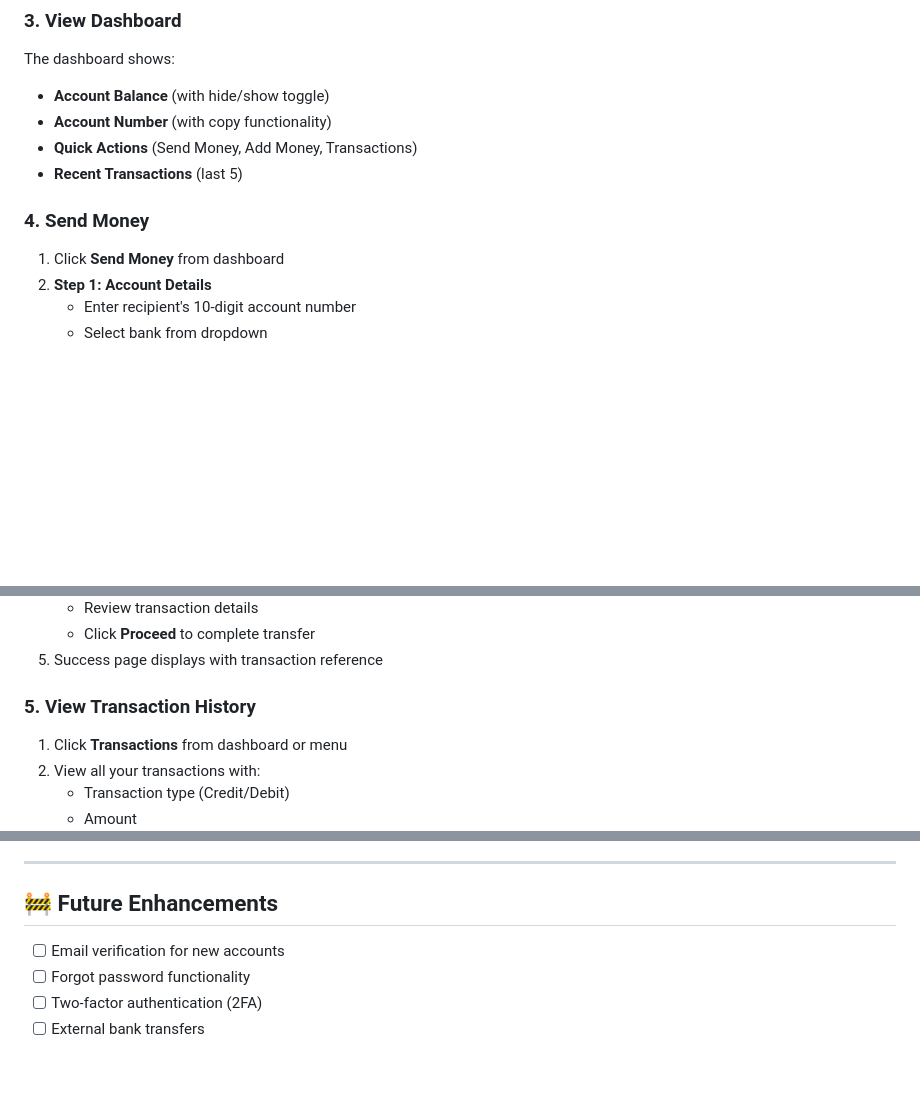
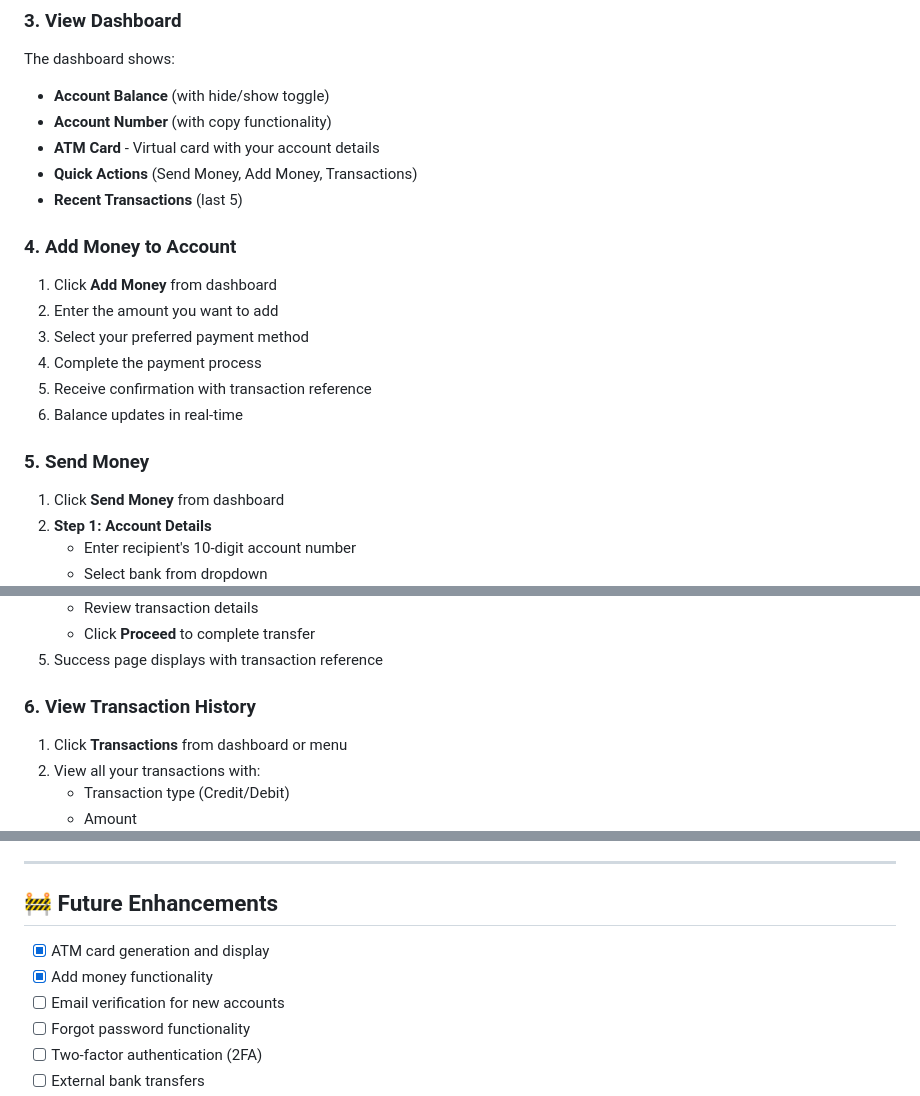
Before and after one commit to SamIfesi/Bag-Bank, a Markdown page: README.md, 3 parts joined by grey strips. Rendered like a GitHub page; blank space fills up the shorter version.

```diff
--- a/README.md
+++ b/README.md
@@ -355,10 +388,20 @@ The dashboard shows:
 
 - **Account Balance** (with hide/show toggle)
 - **Account Number** (with copy functionality)
+- **ATM Card** - Virtual card with your account details
 - **Quick Actions** (Send Money, Add Money, Transactions)
 - **Recent Transactions** (last 5)
 
-### 4. Send Money
+### 4. Add Money to Account
+
+1. Click **Add Money** from dashboard
+2. Enter the amount you want to add
+3. Select your preferred payment method
+4. Complete the payment process
+5. Receive confirmation with transaction reference
+6. Balance updates in real-time
+
+### 5. Send Money
 
 1. Click **Send Money** from dashboard
 2. **Step 1: Account Details**
@@ -376,7 +419,7 @@ The dashboard shows:
    - Click **Proceed** to complete transfer
 5. Success page displays with transaction reference
 
-### 5. View Transaction History
+### 6. View Transaction History
 
 1. Click **Transactions** from dashboard or menu
 2. View all your transactions with:
@@ -527,6 +570,8 @@ Comprehensive view of all transactions with filters
 
 ## 🚧 Future Enhancements
 
+- [x] ATM card generation and display
+- [x] Add money functionality
 - [ ] Email verification for new accounts
 - [ ] Forgot password functionality
 - [ ] Two-factor authentication (2FA)
```
Also changed, not shown: other parts of README.md (+35 -2 lines).
